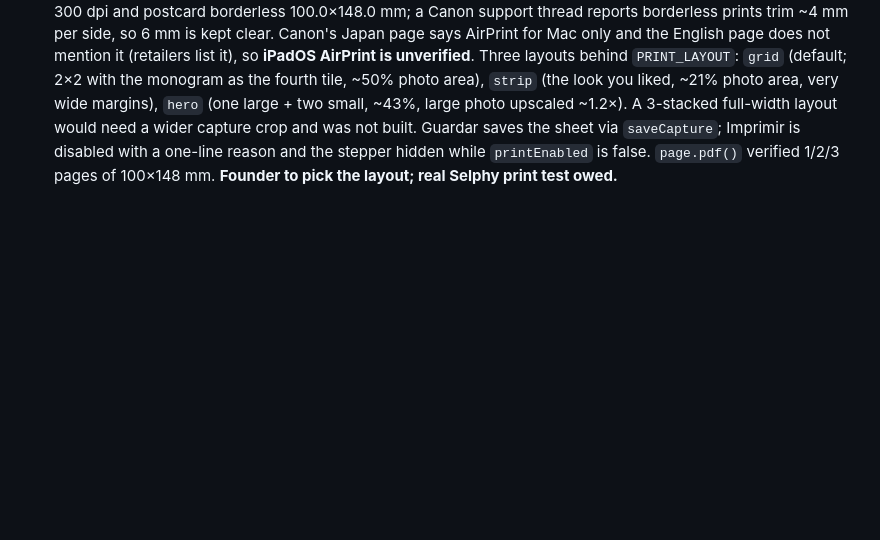
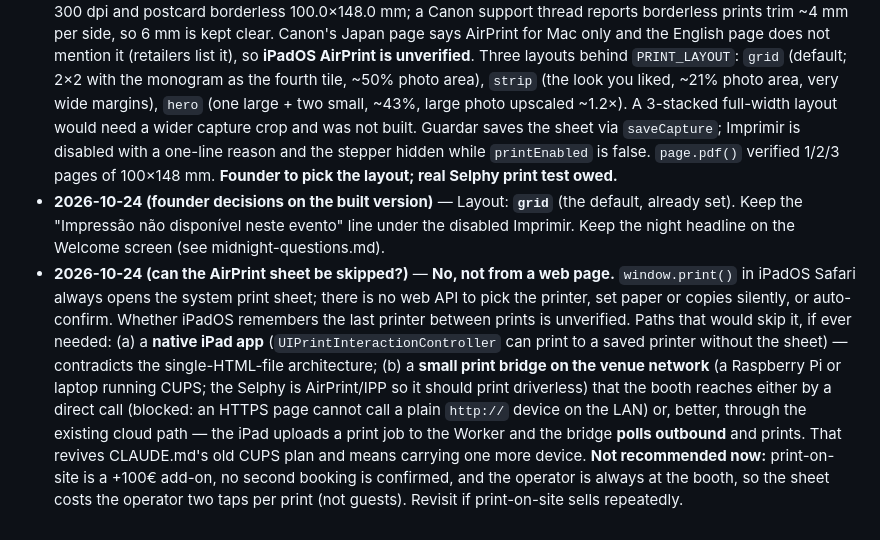
Before and after one commit to joaovizoso/grao, a Markdown page: features/photo-strip-print-format.md, the part around the change. GitHub-like rendering; blank space fills up the shorter version.

```diff
--- a/features/photo-strip-print-format.md
+++ b/features/photo-strip-print-format.md
@@ -48,3 +48,5 @@ a impressão como fechada (fecha também o Known Issue #1 do CLAUDE.md, que cont
   de 2400→1800px de altura. Print test real ainda por fazer.
 - **2026-10-24** — **Founder revised the format** (supersedes the two-up sheet): (1) **fit the Canon Selphy CP1500's own print format** — postcard, 100×148 mm, 300 dpi (≈1181×1748 px) with borderless-crop safety margins; verify against Canon's spec page, don't assume; (2) **no more divided/two-up strip** — one composition per sheet, no cut line (also ends hand-cutting; the trade-off is paper: one strip per sheet instead of two); (3) a **stepper on the strip screen for the number of copies, 1–3 max** (also caps paper cost, ~€0.30/sheet); (4) the **Imprimir button must send the job via AirPrint** but stays **disabled for now** (`EVENT.printEnabled = false`), with the plumbing prepared: print stylesheet `@page { size: 100mm 148mm; margin: 0 }`, N copies rendered as N pages, a print-only container, `window.print()` (iOS Safari shows the AirPrint sheet; a web page cannot skip it or pick the printer). Confirm on Canon's page that the CP1500 supports AirPrint before relying on it. (5) The strip screen gets a distinct **Guardar** button (saves the image to the outbox — what the old "Imprimir" actually did) next to the disabled **Imprimir**. Open UX point: a visibly disabled Imprimir on events without the print add-on invites "why can't I print?" — founder said disabled; revisit if it confuses guests.
 - **2026-10-24 (built)** — Implemented and Chromium-tested (10/10): sheet 1181×1748 px; Canon spec pages give 300 dpi and postcard borderless 100.0×148.0 mm; a Canon support thread reports borderless prints trim ~4 mm per side, so 6 mm is kept clear. Canon's Japan page says AirPrint for Mac only and the English page does not mention it (retailers list it), so **iPadOS AirPrint is unverified**. Three layouts behind `PRINT_LAYOUT`: `grid` (default; 2×2 with the monogram as the fourth tile, ~50% photo area), `strip` (the look you liked, ~21% photo area, very wide margins), `hero` (one large + two small, ~43%, large photo upscaled ~1.2×). A 3-stacked full-width layout would need a wider capture crop and was not built. Guardar saves the sheet via `saveCapture`; Imprimir is disabled with a one-line reason and the stepper hidden while `printEnabled` is false. `page.pdf()` verified 1/2/3 pages of 100×148 mm. **Founder to pick the layout; real Selphy print test owed.**
+- **2026-10-24 (founder decisions on the built version)** — Layout: **`grid`** (the default, already set). Keep the "Impressão não disponível neste evento" line under the disabled Imprimir. Keep the night headline on the Welcome screen (see midnight-questions.md).
+- **2026-10-24 (can the AirPrint sheet be skipped?)** — **No, not from a web page.** `window.print()` in iPadOS Safari always opens the system print sheet; there is no web API to pick the printer, set paper or copies silently, or auto-confirm. Whether iPadOS remembers the last printer between prints is unverified. Paths that would skip it, if ever needed: (a) a **native iPad app** (`UIPrintInteractionController` can print to a saved printer without the sheet) — contradicts the single-HTML-file architecture; (b) a **small print bridge on the venue network** (a Raspberry Pi or laptop running CUPS; the Selphy is AirPrint/IPP so it should print driverless) that the booth reaches either by a direct call (blocked: an HTTPS page cannot call a plain `http://` device on the LAN) or, better, through the existing cloud path — the iPad uploads a print job to the Worker and the bridge **polls outbound** and prints. That revives CLAUDE.md's old CUPS plan and means carrying one more device. **Not recommended now:** print-on-site is a +100€ add-on, no second booking is confirmed, and the operator is always at the booth, so the sheet costs the operator two taps per print (not guests). Revisit if print-on-site sells repeatedly.
```
Also changed, not shown: STATUS.md (+2 -2 lines), features/midnight-questions.md (+1 -0 lines).
